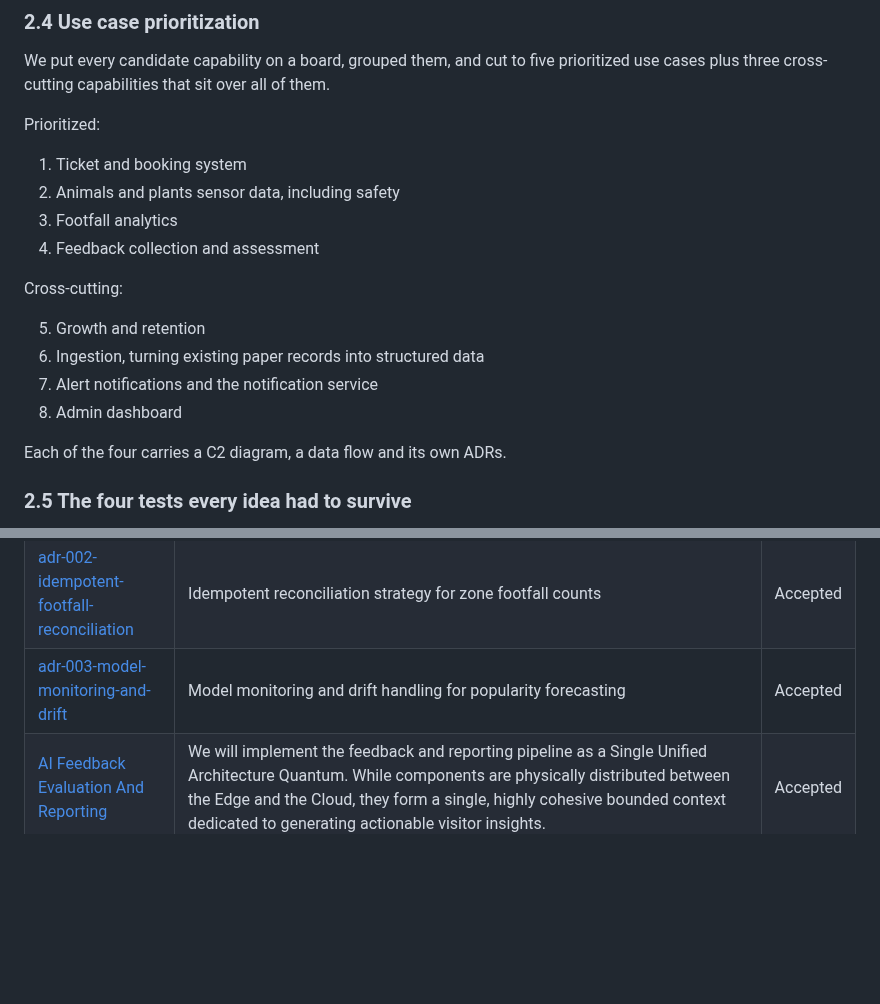
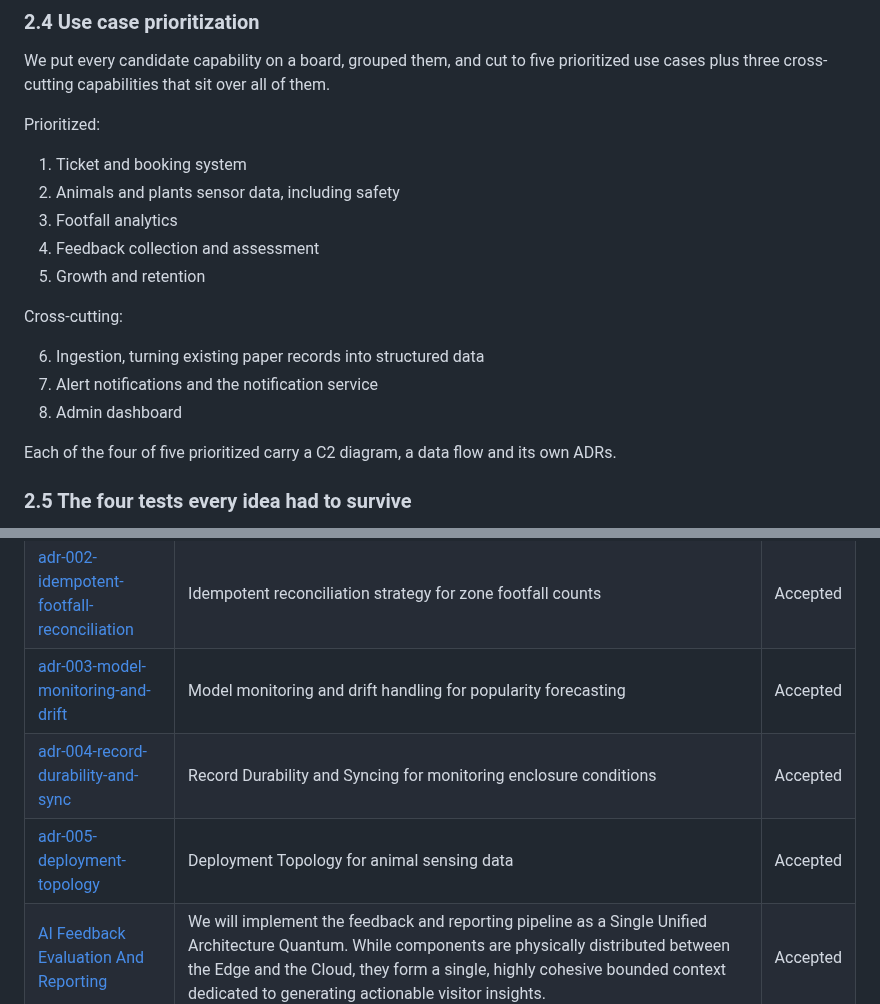
Before and after one commit to santhosh-challa/ground-truth, a Markdown page: README.md, 2 parts joined by grey strips. Rendered like a GitHub page; blank space fills up the shorter version.

```diff
--- a/README.md
+++ b/README.md
@@ -173,15 +173,15 @@ Prioritized:
 2.  Animals and plants sensor data, including safety
 3.  Footfall analytics
 4.  Feedback collection and assessment
+5.  Growth and retention
 
 Cross-cutting:
 
-5.  Growth and retention
 6.  Ingestion, turning existing paper records into structured data
 7.  Alert notifications and the notification service
 8.  Admin dashboard
 
-Each of the four carries a C2 diagram, a data flow and its own ADRs.
+Each of the four of five prioritized carry a C2 diagram, a data flow and its own ADRs.
 
 ### 2.5 The four tests every idea had to survive
 
@@ -884,6 +884,8 @@ All ADRs live in [ADR/](ADR/) and follow the standard format: title, status, con
 | [adr-001-popularity-scoring-approach](ADR/adr-001-popularity-scoring-approach.md)               | Popularity & trend scoring approach: hybrid rule-based baseline with a phased ML forecast/anomaly layer                                                                                                                                                                                                                                                                                                                                                                                   | Accepted   |
 | [adr-002-idempotent-footfall-reconciliation](ADR/adr-002-idempotent-footfall-reconciliation.md) | Idempotent reconciliation strategy for zone footfall counts                                                                                                                                                                                                                                                                                                                                                                                                                               | Accepted   |
 | [adr-003-model-monitoring-and-drift](ADR/adr-003-model-monitoring-and-drift.md)                 | Model monitoring and drift handling for popularity forecasting                                                                                                                                                                                                                                                                                                                                                                                                                            | Accepted   |
+| [adr-004-record-durability-and-sync](ADR/adr-004-record-durability-and-sync.md)                 | Record Durability and Syncing for monitoring enclosure conditions                                                                                                                                                                                                                                                                                                                                                                                                                            | Accepted   |
+| [adr-005-deployment-topology](ADR/adr-005-deployment-topology.md)                 | Deployment Topology for animal sensing data                                                                                                                                                                                                                                                                                                                                                                                                                                                                | Accepted   |
 | [AI Feedback Evaluation And Reporting](ADR/adr-006-ai-feedback-evaluation-and-reporting.md)     | We will implement the feedback and reporting pipeline as a Single Unified Architecture Quantum. While components are physically distributed between the Edge and the Cloud, they form a single, highly cohesive bounded context dedicated to generating actionable visitor insights.                                                                                                                                                                                                      | Accepted   |
 | [adr-007-ticketing-system](ADR/adr-007-ticketing-system.md)                                     | Four core services with clear aggregate ownership: User, Ticket, Payment and Visit. Ticket Service owns ticket/family-pass entitlement and capacity rules; Payment Service owns payment transactions; Visit Service owns visits and check-ins. Gate Validator enforces validity, area entitlement and redemption rules, supports offline entry validation, and syncs entry events when connectivity is restored. Wristbands represent access entitlement but are not the source of truth. | Accepted   |
 
```
